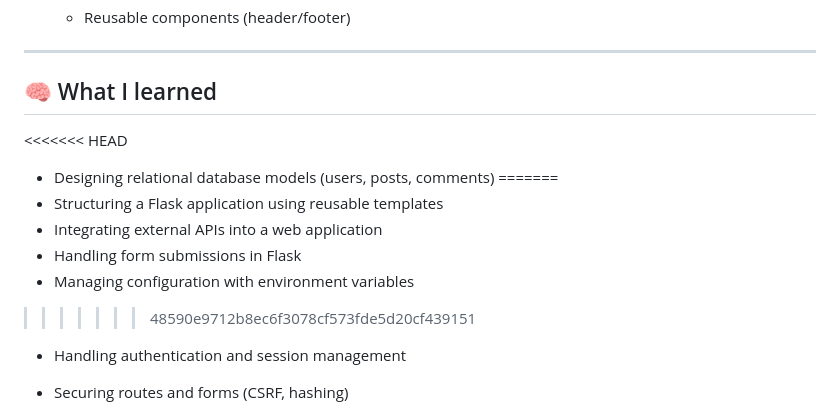
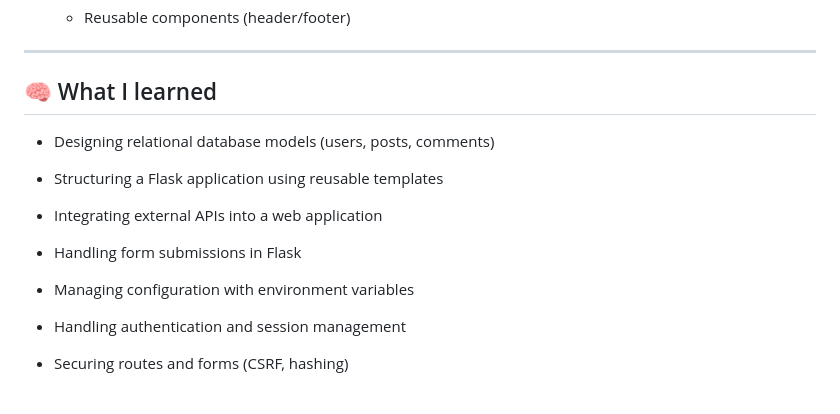
Before and after one commit to fernandogrh/flask-dev-log, a Markdown page: README.md, the part around the change. Rendered like a GitHub page.

Commit message:
docs: update README.md

```diff
--- a/README.md
+++ b/README.md
@@ -78,14 +78,15 @@ The goal was to shift from thinking in pages to thinking in systems.
 
 ## 🧠 What I learned
 
-<<<<<<< HEAD
 - Designing relational database models (users, posts, comments)
-=======
+
 - Structuring a Flask application using reusable templates
+
 - Integrating external APIs into a web application
+
 - Handling form submissions in Flask
+
 - Managing configuration with environment variables
->>>>>>> 48590e9712b8ec6f3078cf573fde5d20cf439151
 
 - Handling authentication and session management
 
```
